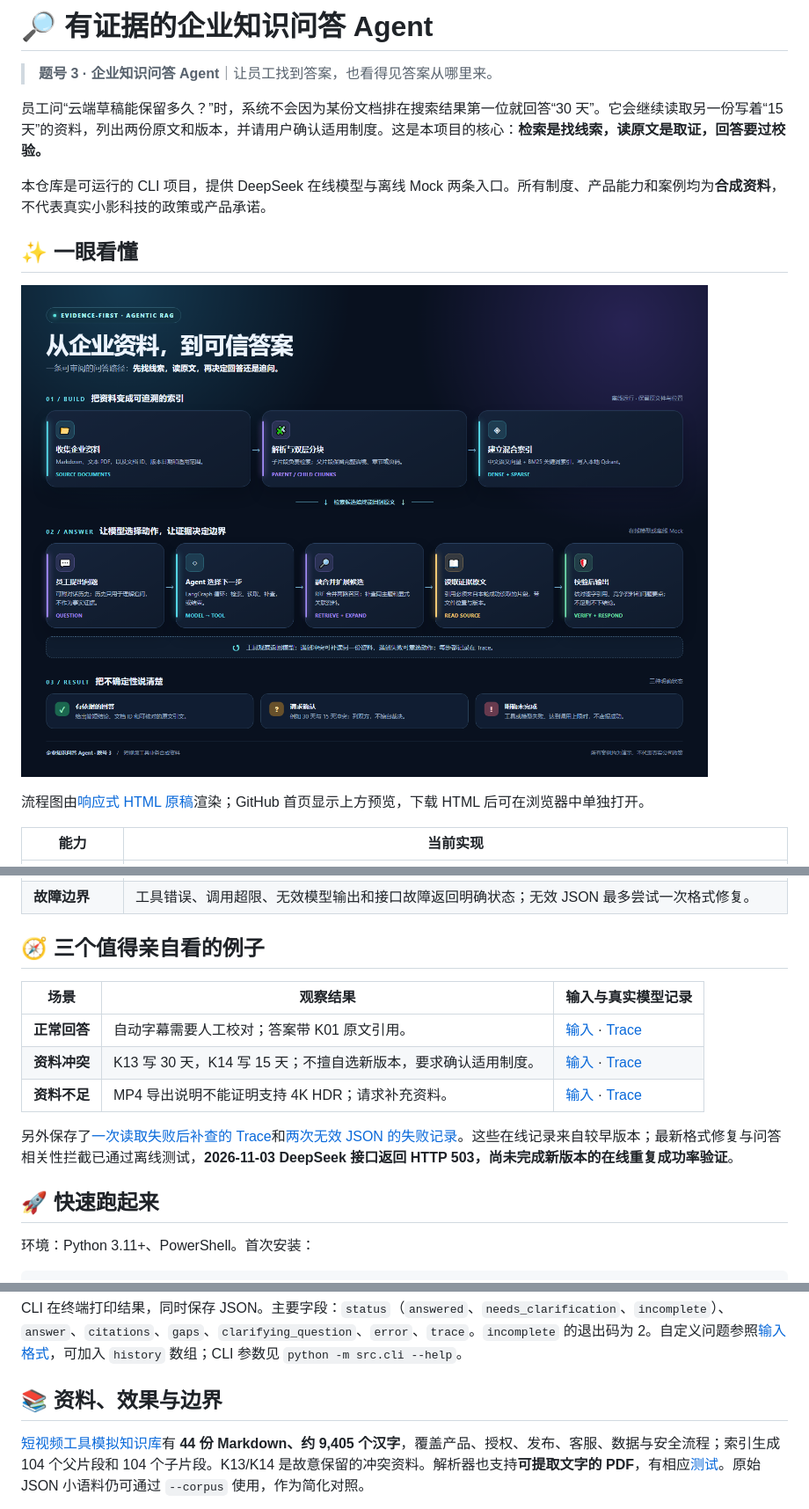
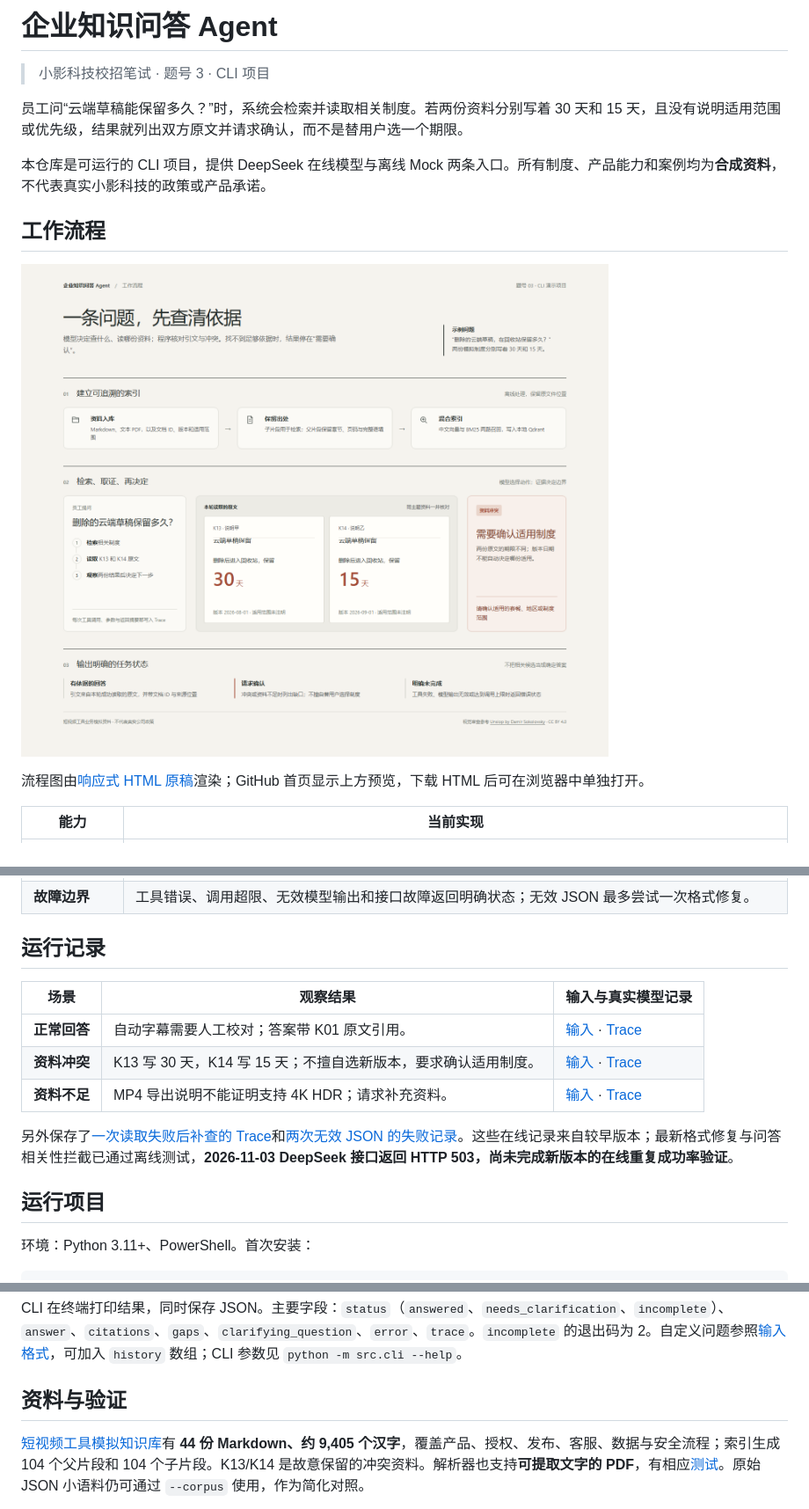
Before and after one commit to Moming0215/enterprise-qa-agent, a Markdown page: README.md, 3 parts joined by grey strips. Shown at 88% size. Drawn GitHub-style; pictures changed too: docs/assets/architecture.png.

Commit message:
design: simplify architecture visual using evidence-led layout

```diff
--- a/README.md
+++ b/README.md
@@ -1,12 +1,12 @@
-# 🔎 有证据的企业知识问答 Agent
+# 企业知识问答 Agent
 
-> **题号 3 · 企业知识问答 Agent**｜让员工找到答案，也看得见答案从哪里来。
+> 小影科技校招笔试 · 题号 3 · CLI 项目
 
-员工问“云端草稿能保留多久？”时，系统不会因为某份文档排在搜索结果第一位就回答“30 天”。它会继续读取另一份写着“15 天”的资料，列出两份原文和版本，并请用户确认适用制度。这是本项目的核心：**检索是找线索，读原文是取证，回答要过校验。**
+员工问“云端草稿能保留多久？”时，系统会检索并读取相关制度。若两份资料分别写着 30 天和 15 天，且没有说明适用范围或优先级，结果就列出双方原文并请求确认，而不是替用户选一个期限。
 
 本仓库是可运行的 CLI 项目，提供 DeepSeek 在线模型与离线 Mock 两条入口。所有制度、产品能力和案例均为**合成资料**，不代表真实小影科技的政策或产品承诺。
 
-## ✨ 一眼看懂
+## 工作流程
 
 ![从企业资料到可信答案：建库、Agent 取证与三种输出状态](docs/assets/architecture.png)
 
@@ -21,7 +21,7 @@
 | **可审阅 Trace** | 记录动作、工具参数、返回摘要、后续动作和简要依据，不暴露模型内部思维。 |
 | **故障边界** | 工具错误、调用超限、无效模型输出和接口故障返回明确状态；无效 JSON 最多尝试一次格式修复。 |
 
-## 🧭 三个值得亲自看的例子
+## 运行记录
 
 | 场景 | 观察结果 | 输入与真实模型记录 |
 |---|---|---|
@@ -31,7 +31,7 @@
 
 另外保存了[一次读取失败后补查的 Trace](examples/video_tool_kb/read_failure.json)和[两次无效 JSON 的失败记录](examples/video_tool_kb/subtitle_first_attempt.json)。这些在线记录来自较早版本；最新格式修复与问答相关性拦截已通过离线测试，**2026-11-03 DeepSeek 接口返回 HTTP 503，尚未完成新版本的在线重复成功率验证**。
 
-## 🚀 快速跑起来
+## 运行项目
 
 环境：Python 3.11+、PowerShell。首次安装：
 
@@ -70,7 +70,7 @@ Mock 只证明工具链与边界规则，不能证明真实模型会怎样决策
 
 CLI 在终端打印结果，同时保存 JSON。主要字段：`status`（`answered`、`needs_clarification`、`incomplete`）、`answer`、`citations`、`gaps`、`clarifying_question`、`error`、`trace`。`incomplete` 的退出码为 2。自定义问题参照[输入格式](examples/video_tool_kb/inputs/subtitle.json)，可加入 `history` 数组；CLI 参数见 `python -m src.cli --help`。
 
-## 📚 资料、效果与边界
+## 资料与验证
 
 [短视频工具模拟知识库](data/video_tool_kb/README.md)有 **44 份 Markdown、约 9,405 个汉字**，覆盖产品、授权、发布、客服、数据与安全流程；索引生成 104 个父片段和 104 个子片段。K13/K14 是故意保留的冲突资料。解析器也支持**可提取文字的 PDF**，有相应[测试](tests/test_hybrid_knowledge.py)。原始 JSON 小语料仍可通过 `--corpus` 使用，作为简化对照。
 
```
Also changed, not shown: other parts of README.md (+3 -1 lines), docs/04-ai-usage.md (+2 -0 lines), 2 other files.
